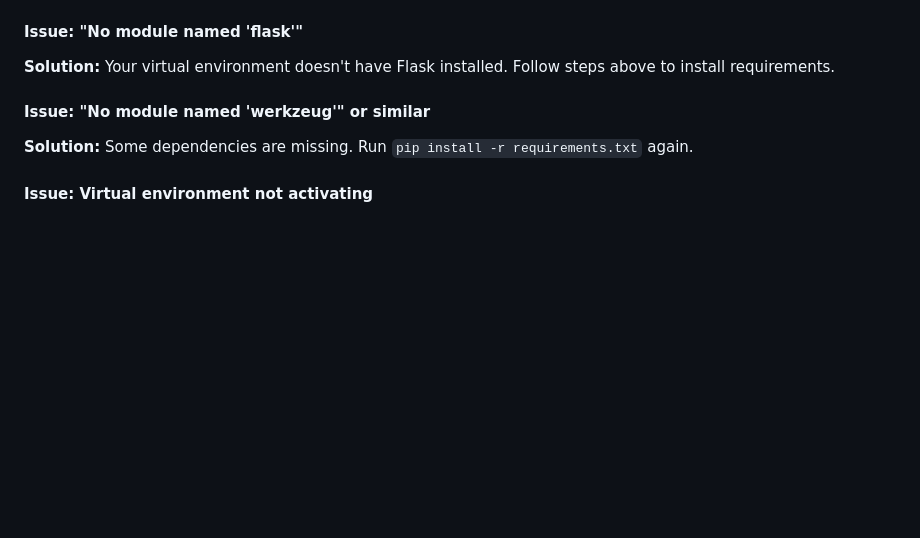
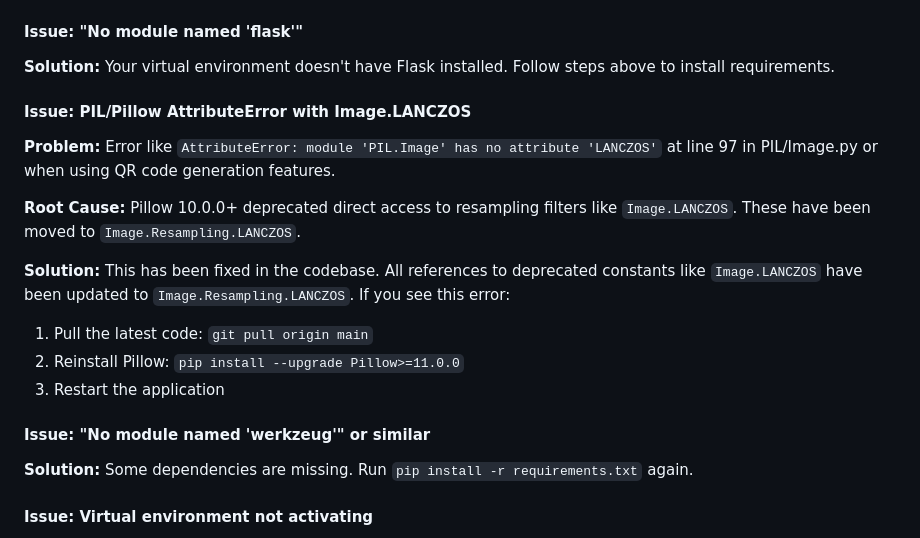
Before and after one commit to MUSTAQ-AHAMMAD/IBQ-QR-Code-Generator, a Markdown page: TROUBLESHOOTING.md, the part around the change. Rendered like a GitHub page; blank space fills up the shorter version.

Commit message:
Add documentation for Pillow 11+ compatibility fix in TROUBLESHOOTING.md
Agent-Logs-Url: https://github.com/MUSTAQ-AHAMMAD/IBQ-QR-Code-Generator/sessions/9ec2bb02-f43b-4756-9fea-354928df9672

Co-authored-by: MUSTAQ-AHAMMAD <55948767+MUSTAQ-AHAMMAD@users.noreply.github.com>

```diff
--- a/TROUBLESHOOTING.md
+++ b/TROUBLESHOOTING.md
@@ -63,6 +63,16 @@ This error typically occurs due to missing Python dependencies (Flask and relate
 
 #### Issue: "No module named 'flask'"
 **Solution:** Your virtual environment doesn't have Flask installed. Follow steps above to install requirements.
+
+#### Issue: PIL/Pillow AttributeError with Image.LANCZOS
+**Problem:** Error like `AttributeError: module 'PIL.Image' has no attribute 'LANCZOS'` at line 97 in PIL/Image.py or when using QR code generation features.
+
+**Root Cause:** Pillow 10.0.0+ deprecated direct access to resampling filters like `Image.LANCZOS`. These have been moved to `Image.Resampling.LANCZOS`.
+
+**Solution:** This has been fixed in the codebase. All references to deprecated constants like `Image.LANCZOS` have been updated to `Image.Resampling.LANCZOS`. If you see this error:
+1. Pull the latest code: `git pull origin main`
+2. Reinstall Pillow: `pip install --upgrade Pillow>=11.0.0`
+3. Restart the application
 
 #### Issue: "No module named 'werkzeug'" or similar
 **Solution:** Some dependencies are missing. Run `pip install -r requirements.txt` again.
```
